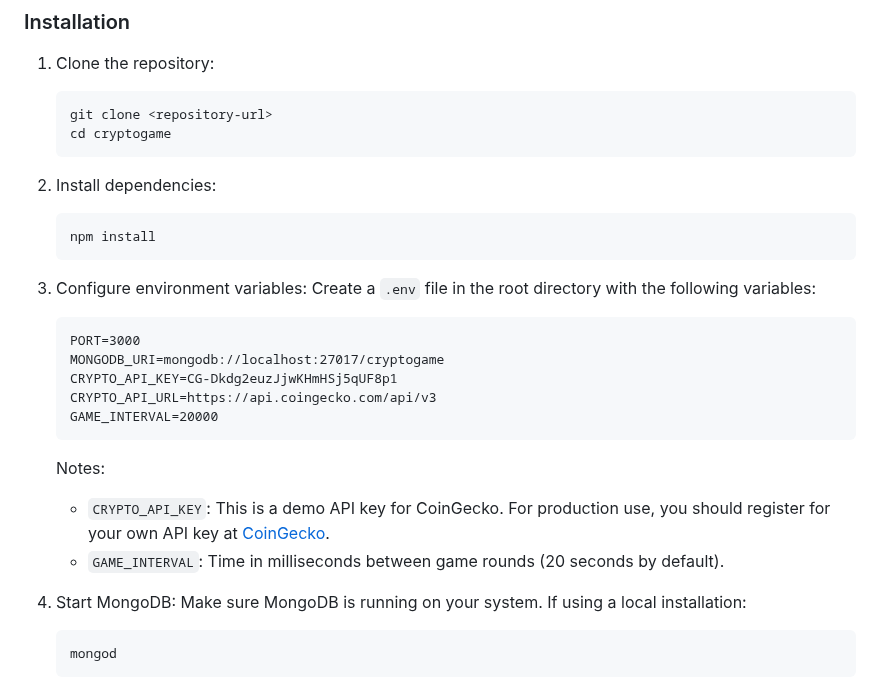
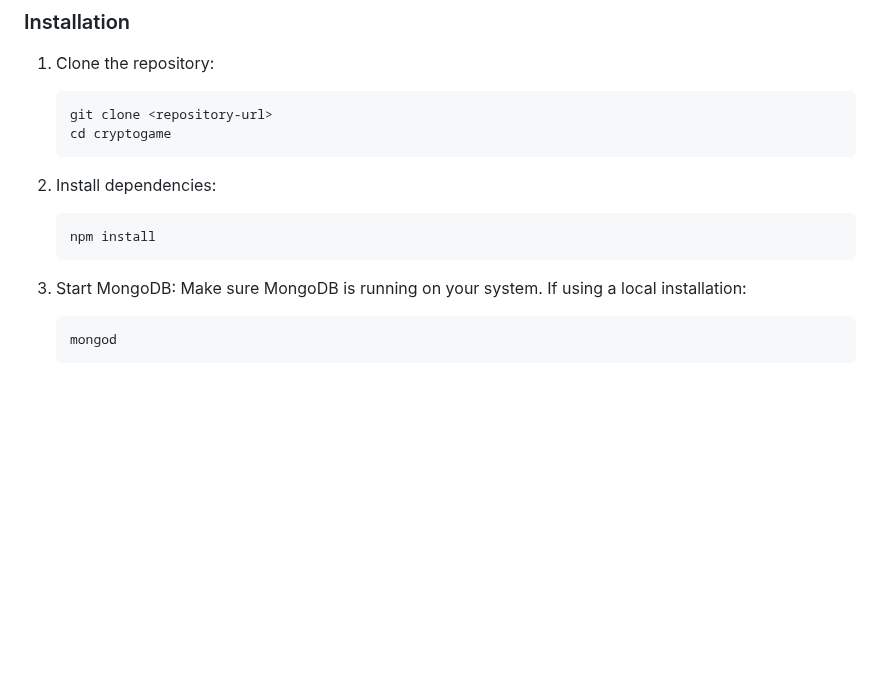
Before and after one commit to Sathvikcoderr02/cryptogame, a Markdown page: README.md, the part around the change. Drawn GitHub-style; blank space fills up the shorter version.

````diff
--- a/README.md
+++ b/README.md
@@ -50,19 +50,7 @@ A real-time multiplayer "Crash" betting game with cryptocurrency integration. Pl
    npm install
    ```
 
-3. Configure environment variables:
-   Create a `.env` file in the root directory with the following variables:
-   ```
-   PORT=3000
-   MONGODB_URI=mongodb://localhost:27017/cryptogame
-   CRYPTO_API_KEY=CG-Dkdg2euzJjwKHmHSj5qUF8p1
-   CRYPTO_API_URL=https://api.coingecko.com/api/v3
-   GAME_INTERVAL=20000
-   ```
 
-   Notes:
-   - `CRYPTO_API_KEY`: This is a demo API key for CoinGecko. For production use, you should register for your own API key at [CoinGecko](https://www.coingecko.com/en/api).
-   - `GAME_INTERVAL`: Time in milliseconds between game rounds (20 seconds by default).
 
 4. Start MongoDB:
    Make sure MongoDB is running on your system. If using a local installation:
````
